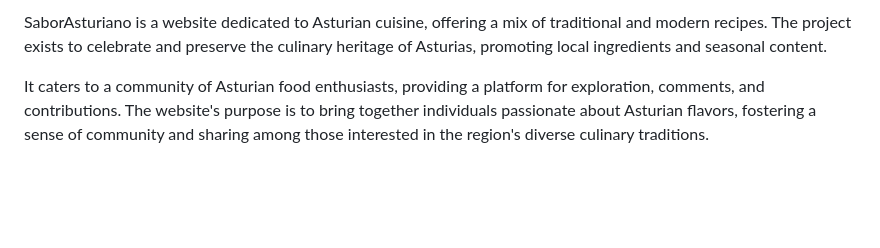
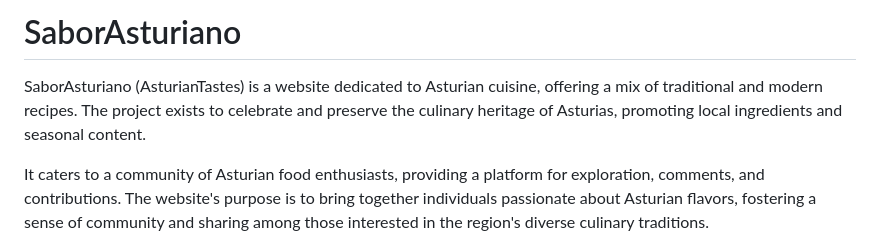
Before and after one commit to Hugh1996/sabor-asturiano-pp4, a Markdown page: README.md, the part around the change. Drawn GitHub-style; blank space fills up the shorter version.

```diff
--- a/README.md
+++ b/README.md
@@ -1,4 +1,6 @@
-SaborAsturiano is a website dedicated to Asturian cuisine, offering a mix of traditional and modern recipes. The project exists to celebrate and preserve the culinary heritage of Asturias, promoting local ingredients and seasonal content.
+# SaborAsturiano
+
+SaborAsturiano (AsturianTastes) is a website dedicated to Asturian cuisine, offering a mix of traditional and modern recipes. The project exists to celebrate and preserve the culinary heritage of Asturias, promoting local ingredients and seasonal content.
 
 It caters to a community of Asturian food enthusiasts, providing a platform for exploration, comments, and contributions. The website's purpose is to bring together individuals passionate about Asturian flavors, fostering a sense of community and sharing among those interested in the region's diverse culinary traditions.
 
```
